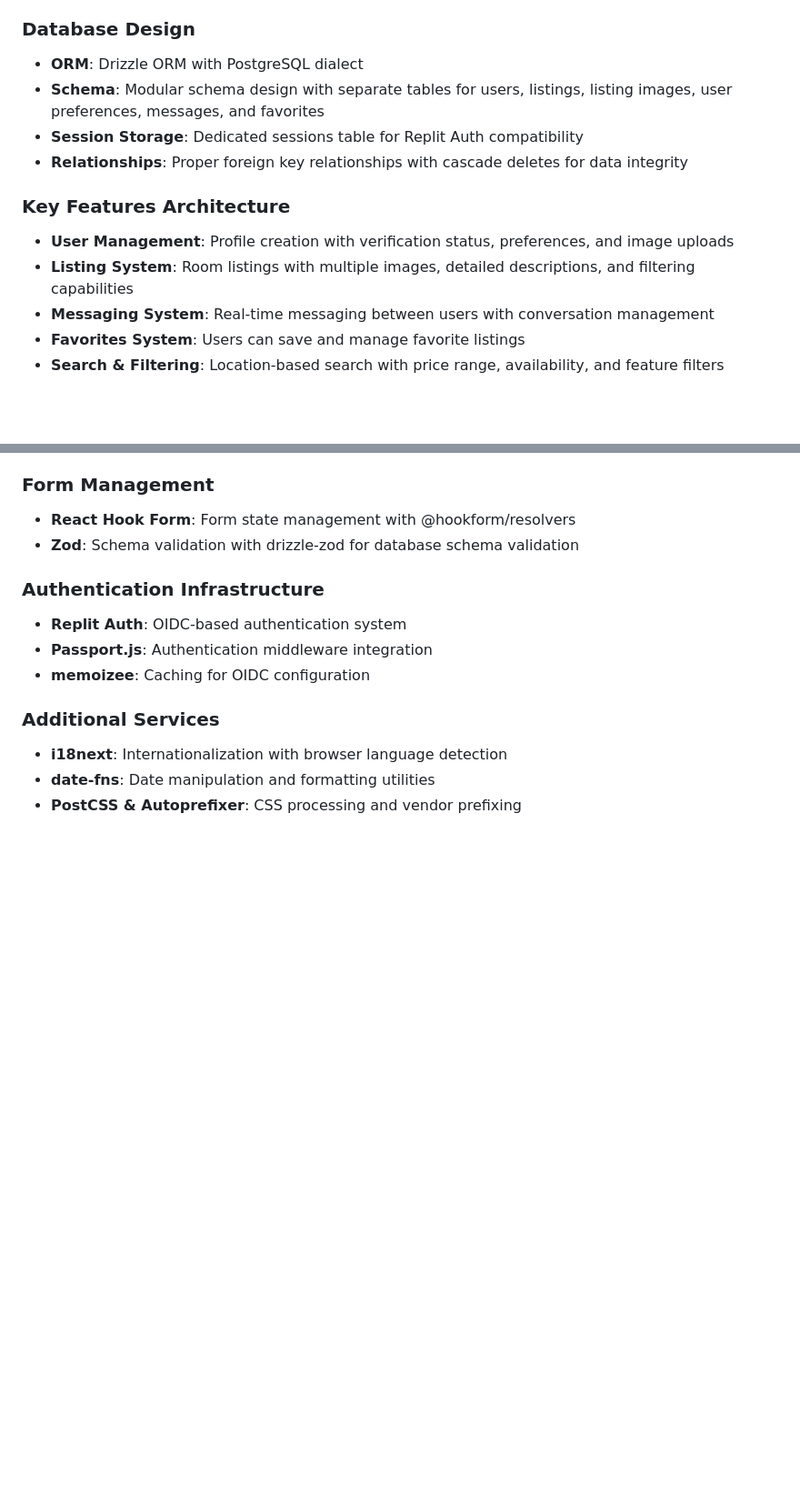
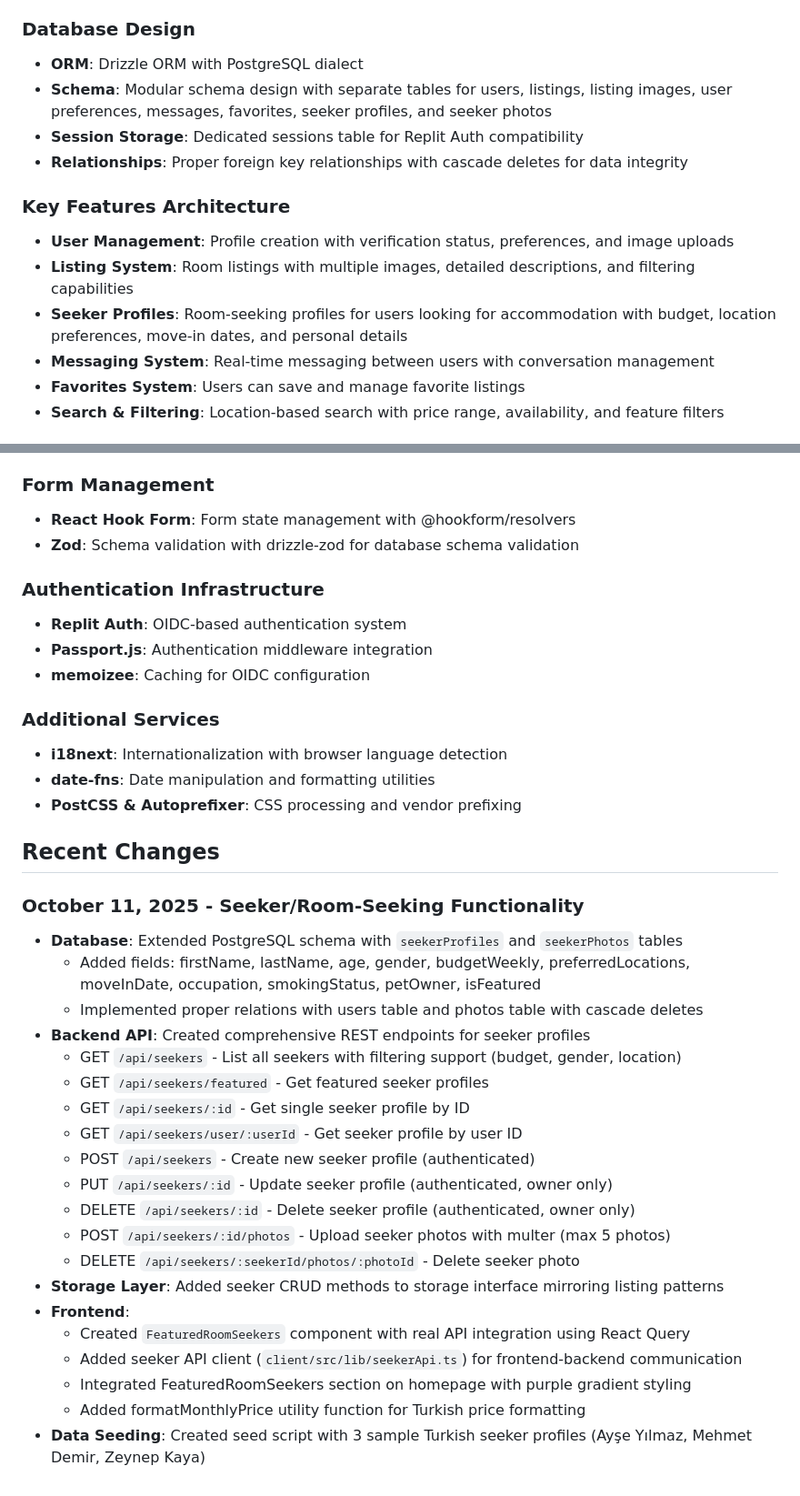
Before and after one commit to Mesutdemirok/FlatmateConnect, a Markdown page: replit.md, 2 parts joined by grey strips. Shown at 91% size. Rendered like a GitHub page; blank space fills up the shorter version.

Commit message:
Add functionality for users to create and manage room-seeking profiles
Extends the database schema with `seekerProfiles` and `seekerPhotos` tables, introduces new backend REST endpoints for seeker profile management, and implements frontend components for displaying featured seekers.

Replit-Commit-Author: Agent
Replit-Commit-Session-Id: d4b4172b-6853-404e-864b-10f1231b8a3f
Replit-Commit-Checkpoint-Type: full_checkpoint
Replit-Commit-Screenshot-Url: https://storage.googleapis.com/screenshot-production-us-central1/217db6ce-3fa5-4d7e-960e-5dc9e683b312/d4b4172b-6853-404e-864b-10f1231b8a3f/9J4fU6V

```diff
--- a/replit.md
+++ b/replit.md
@@ -27,13 +27,14 @@ Preferred communication style: Simple, everyday language.
 
 ### Database Design
 - **ORM**: Drizzle ORM with PostgreSQL dialect
-- **Schema**: Modular schema design with separate tables for users, listings, listing images, user preferences, messages, and favorites
+- **Schema**: Modular schema design with separate tables for users, listings, listing images, user preferences, messages, favorites, seeker profiles, and seeker photos
 - **Session Storage**: Dedicated sessions table for Replit Auth compatibility
 - **Relationships**: Proper foreign key relationships with cascade deletes for data integrity
 
 ### Key Features Architecture
 - **User Management**: Profile creation with verification status, preferences, and image uploads
 - **Listing System**: Room listings with multiple images, detailed descriptions, and filtering capabilities
+- **Seeker Profiles**: Room-seeking profiles for users looking for accommodation with budget, location preferences, move-in dates, and personal details
 - **Messaging System**: Real-time messaging between users with conversation management
 - **Favorites System**: Users can save and manage favorite listings
 - **Search & Filtering**: Location-based search with price range, availability, and feature filters
@@ -73,3 +74,27 @@ Preferred communication style: Simple, everyday language.
 - **i18next**: Internationalization with browser language detection
 - **date-fns**: Date manipulation and formatting utilities
 - **PostCSS & Autoprefixer**: CSS processing and vendor prefixing
+
+## Recent Changes
+
+### October 11, 2025 - Seeker/Room-Seeking Functionality
+- **Database**: Extended PostgreSQL schema with `seekerProfiles` and `seekerPhotos` tables
+  - Added fields: firstName, lastName, age, gender, budgetWeekly, preferredLocations, moveInDate, occupation, smokingStatus, petOwner, isFeatured
+  - Implemented proper relations with users table and photos table with cascade deletes
+- **Backend API**: Created comprehensive REST endpoints for seeker profiles
+  - GET `/api/seekers` - List all seekers with filtering support (budget, gender, location)
+  - GET `/api/seekers/featured` - Get featured seeker profiles
+  - GET `/api/seekers/:id` - Get single seeker profile by ID
+  - GET `/api/seekers/user/:userId` - Get seeker profile by user ID
+  - POST `/api/seekers` - Create new seeker profile (authenticated)
+  - PUT `/api/seekers/:id` - Update seeker profile (authenticated, owner only)
+  - DELETE `/api/seekers/:id` - Delete seeker profile (authenticated, owner only)
+  - POST `/api/seekers/:id/photos` - Upload seeker photos with multer (max 5 photos)
+  - DELETE `/api/seekers/:seekerId/photos/:photoId` - Delete seeker photo
+- **Storage Layer**: Added seeker CRUD methods to storage interface mirroring listing patterns
+- **Frontend**:
+  - Created `FeaturedRoomSeekers` component with real API integration using React Query
+  - Added seeker API client (`client/src/lib/seekerApi.ts`) for frontend-backend communication
+  - Integrated FeaturedRoomSeekers section on homepage with purple gradient styling
+  - Added formatMonthlyPrice utility function for Turkish price formatting
+- **Data Seeding**: Created seed script with 3 sample Turkish seeker profiles (Ayşe Yılmaz, Mehmet Demir, Zeynep Kaya)
```
